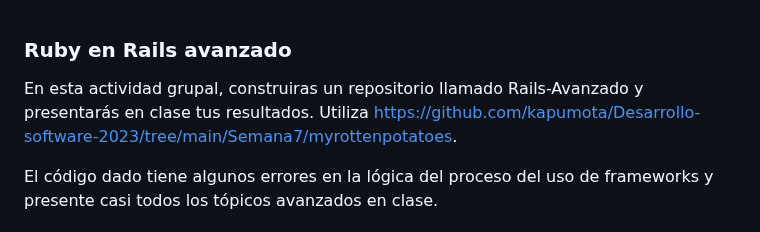
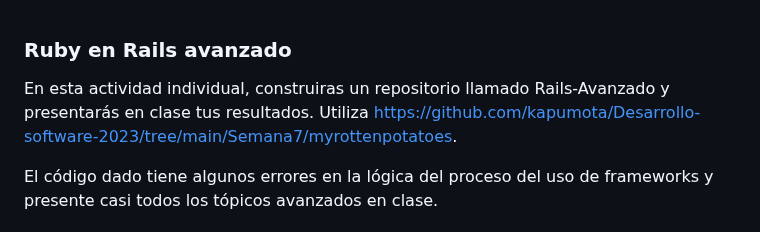
Before and after one commit to kapumota/Desarrollo-software-2023, a Markdown page: Semana7/Actividad1.md, the part around the change. Rendered like a GitHub page.

Commit message:
Actividad 1

```diff
--- a/Semana7/Actividad1.md
+++ b/Semana7/Actividad1.md
@@ -1,6 +1,6 @@
 ### Ruby en Rails avanzado
 
-En esta actividad grupal, construiras un repositorio llamado Rails-Avanzado y presentarás en clase tus resultados. Utiliza https://github.com/kapumota/Desarrollo-software-2023/tree/main/Semana7/myrottenpotatoes.
+En esta actividad individual, construiras un repositorio llamado Rails-Avanzado y presentarás en clase tus resultados. Utiliza https://github.com/kapumota/Desarrollo-software-2023/tree/main/Semana7/myrottenpotatoes.
 
 El código dado tiene algunos errores en la lógica del proceso del uso de frameworks y presente casi todos los tópicos avanzados en clase.
 
```
